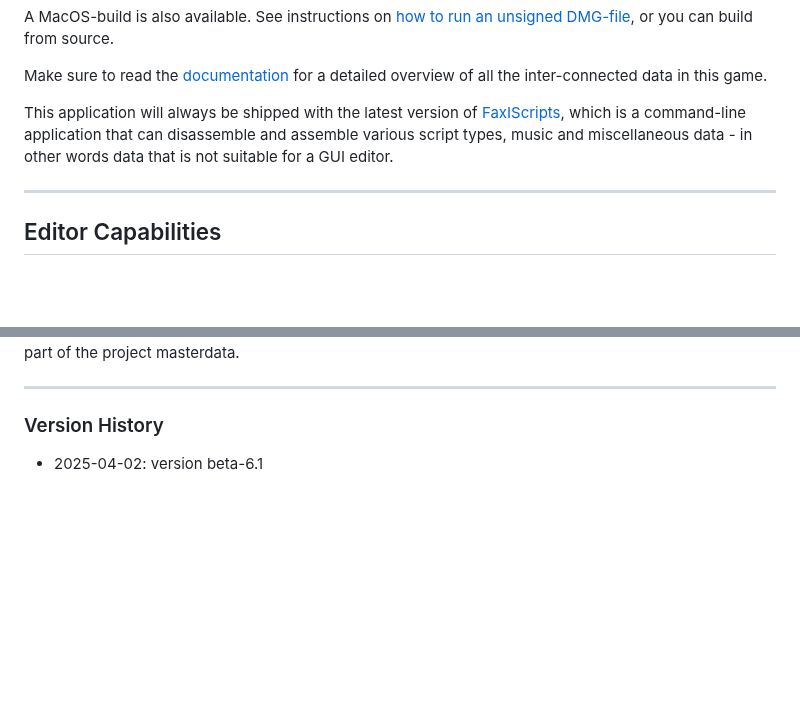
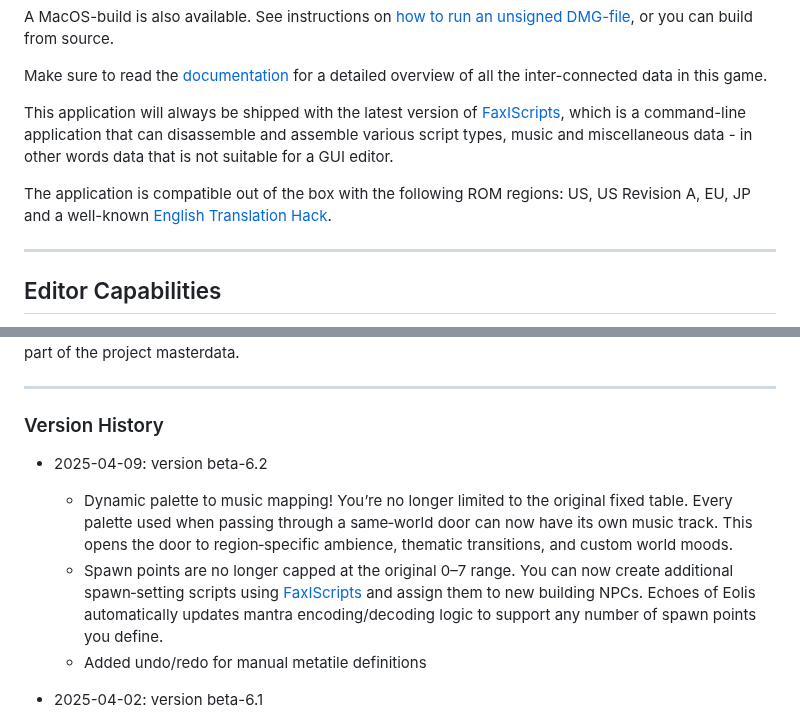
Before and after one commit to kaimitai/faxedit, a Markdown page: readme.md, 2 parts joined by grey strips. GitHub-like rendering; blank space fills up the shorter version.

Commit message:
Update docs, and make mantra parameter patching optional - and skip it for the translation hack which uses SRAM

```diff
--- a/readme.md
+++ b/readme.md
@@ -7,6 +7,8 @@ A MacOS-build is also available. See instructions on [how to run an unsigned DMG
 Make sure to read the [documentation](./docs/doc.md) for a detailed overview of all the inter-connected data in this game.
 
 This application will always be shipped with the latest version of [FaxIScripts](https://github.com/kaimitai/FaxIScripts), which is a command-line application that can disassemble and assemble various script types, music and miscellaneous data - in other words data that is not suitable for a GUI editor.
+
+The application is compatible out of the box with the following ROM regions: US, US Revision A, EU, JP and a well-known [English Translation Hack](https://www.romhacking.net/translations/4281/).
 
 <hr>
 
@@ -78,6 +80,12 @@ If you use a configuration file override (eoe_config_override.xml) this should u
 <hr>
 
 ### Version History
+
+* 2025-04-09: version beta-6.2
+
+  * Dynamic palette to music mapping! You’re no longer limited to the original fixed table. Every palette used when passing through a same‑world door can now have its own music track. This opens the door to region‑specific ambience, thematic transitions, and custom world moods.
+  * Spawn points are no longer capped at the original 0–7 range. You can now create additional spawn‑setting scripts using [FaxIScripts](https://github.com/kaimitai/FaxIScripts/) and assign them to new building NPCs. Echoes of Eolis automatically updates mantra encoding/decoding logic to support any number of spawn points you define.
+  * Added undo/redo for manual metatile definitions
 
 * 2025-04-02: version beta-6.1
 
```
Also changed, not shown: docs/doc.md (+70 -11 lines), docs/img/win_metadata_game_pal2mus.png, docs/img/win_metadata_game_spawns.png, docs/img/win_metadata_world_metatiles.png, 3 other files.
